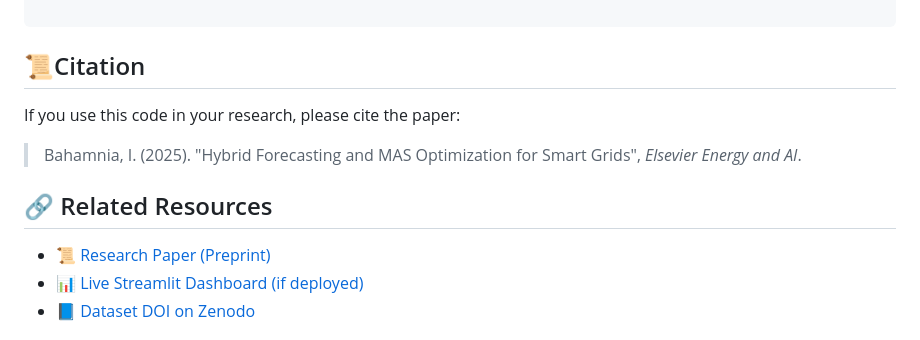
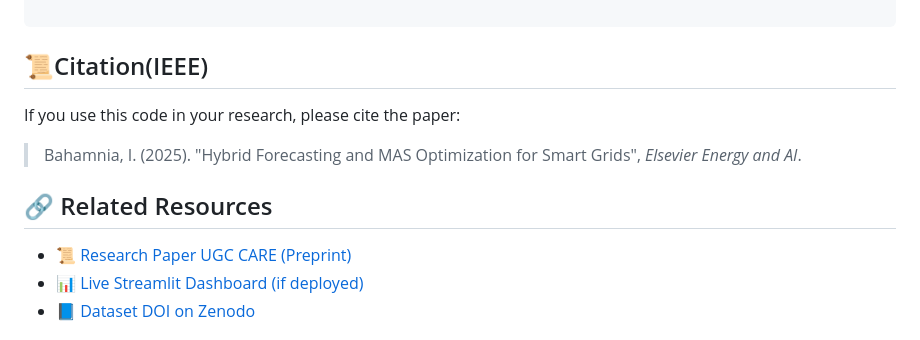
Before and after one commit to Ishita95-harvad/AI-Powered-Energy-Forecasting-Using-Multi-Agent-Systems-MAS-, a Markdown page: README.md, the part around the change. Drawn GitHub-style.

`````diff
--- a/README.md
+++ b/README.md
@@ -100,14 +100,14 @@ ai-smart-grid-mas/
     └── zenodo.json            <- Metadata for Zenodo DOI
 
 ````
-## 📜Citation
+## 📜Citation(IEEE)
 
 If you use this code in your research, please cite the paper:
 > Bahamnia, I. (2025). "Hybrid Forecasting and MAS Optimization for Smart Grids", *Elsevier Energy and AI*.
 
 ## 🔗 Related Resources
 
-- 📜 [Research Paper (Preprint)](link_to_preprint.pdf)
+- 📜 [Research Paper UGC CARE (Preprint)](link_to_preprint.pdf)
 - 📊 [Live Streamlit Dashboard (if deployed)](link_here)
 - 📘 [Dataset DOI on Zenodo](https://doi.org/10.5281/zenodo.xxxxxx)
 
`````
